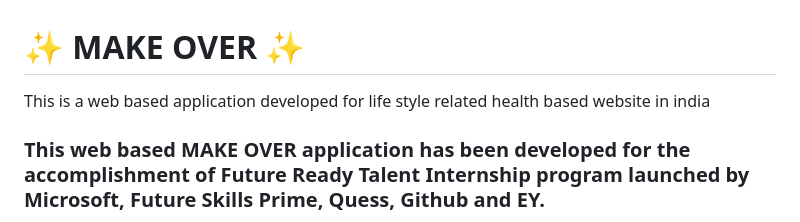
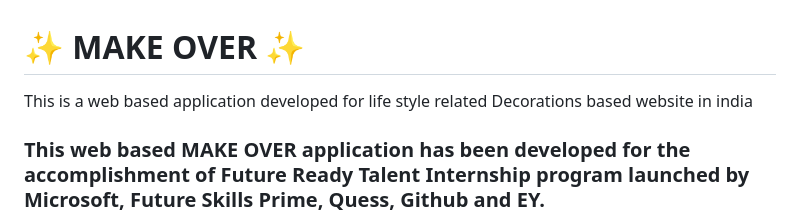
Before and after one commit to Hemakavya123/Project-FRT, a Markdown page: README.md, the part around the change. GitHub-like rendering.

```diff
--- a/README.md
+++ b/README.md
@@ -1,6 +1,6 @@
 # ✨ MAKE OVER  ✨
 
-This is a web based application developed for life style related health based website in india
+This is a web based application developed for life style related Decorations based website in india
 
 ### This web based MAKE OVER application has been developed for the accomplishment of Future Ready Talent Internship program launched by Microsoft, Future Skills Prime, Quess, Github and EY.
 
```
